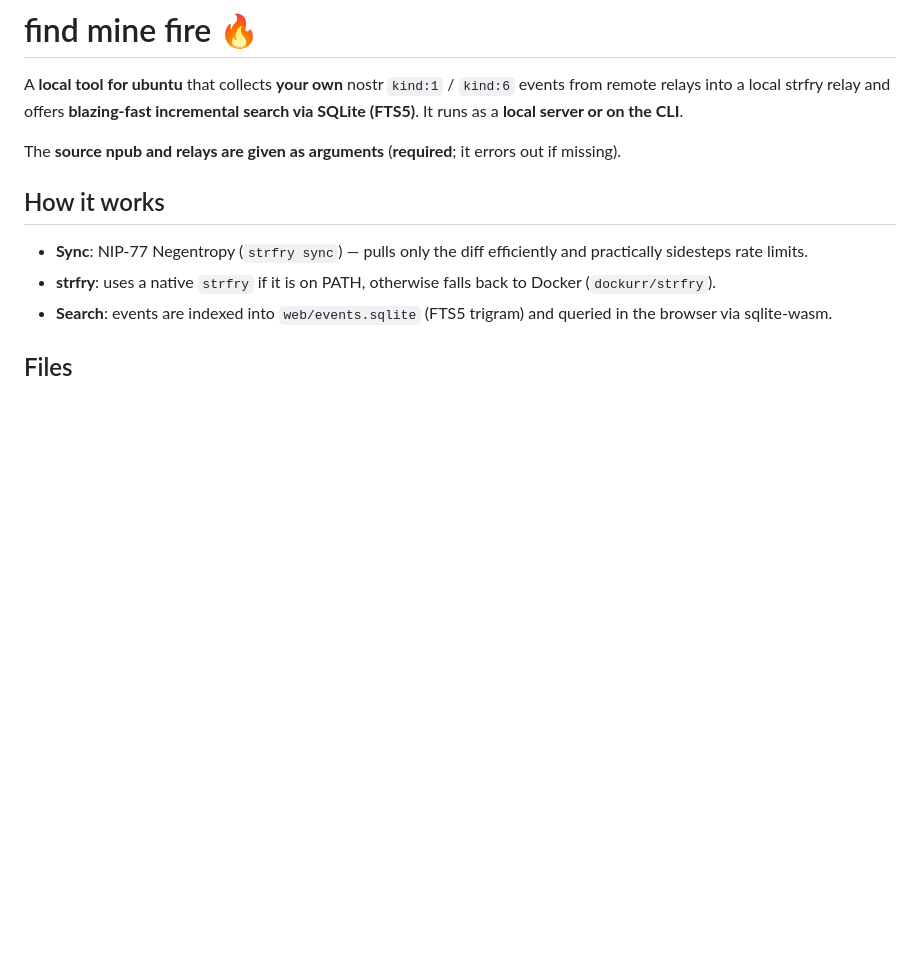
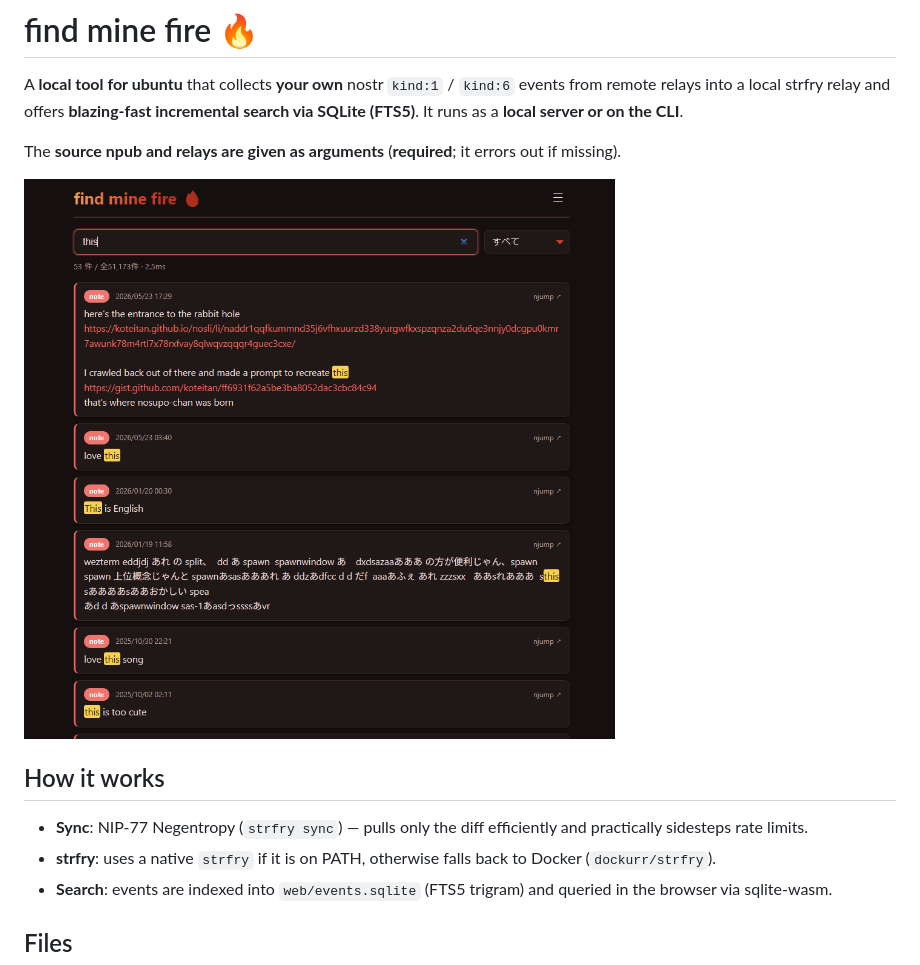
Before and after one commit to koteitan/find-mine-fire, a Markdown page: README-en.md, the part around the change. Rendered like a GitHub page; pictures changed too: img/screenshot-en.png (added); blank space fills up the shorter version.

```diff
--- a/README-en.md
+++ b/README-en.md
@@ -7,6 +7,8 @@ events from remote relays into a local strfry relay and offers **blazing-fast
 incremental search via SQLite (FTS5)**. It runs as a **local server or on the CLI**.
 
 The **source npub and relays are given as arguments** (**required**; it errors out if missing).
+
+![find mine fire screenshot](img/screenshot-en.png)
 
 ## How it works
 - **Sync**: NIP-77 Negentropy (`strfry sync`) — pulls only the diff efficiently and practically sidesteps rate limits.
```
Also changed, not shown: README.md (+2 -0 lines), img/screenshot-ja.png (added), 1 other file.
